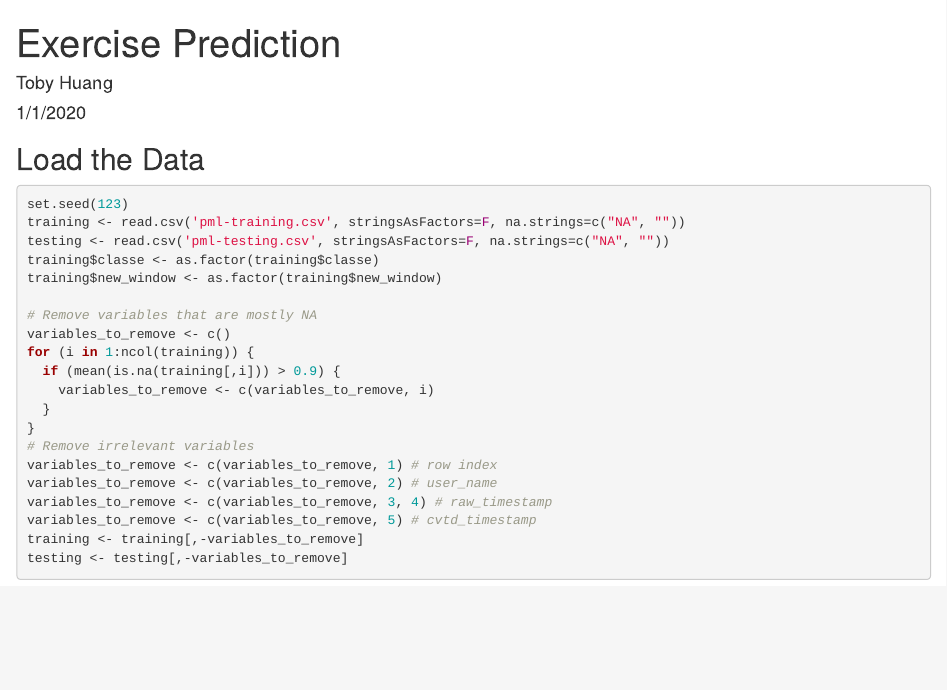
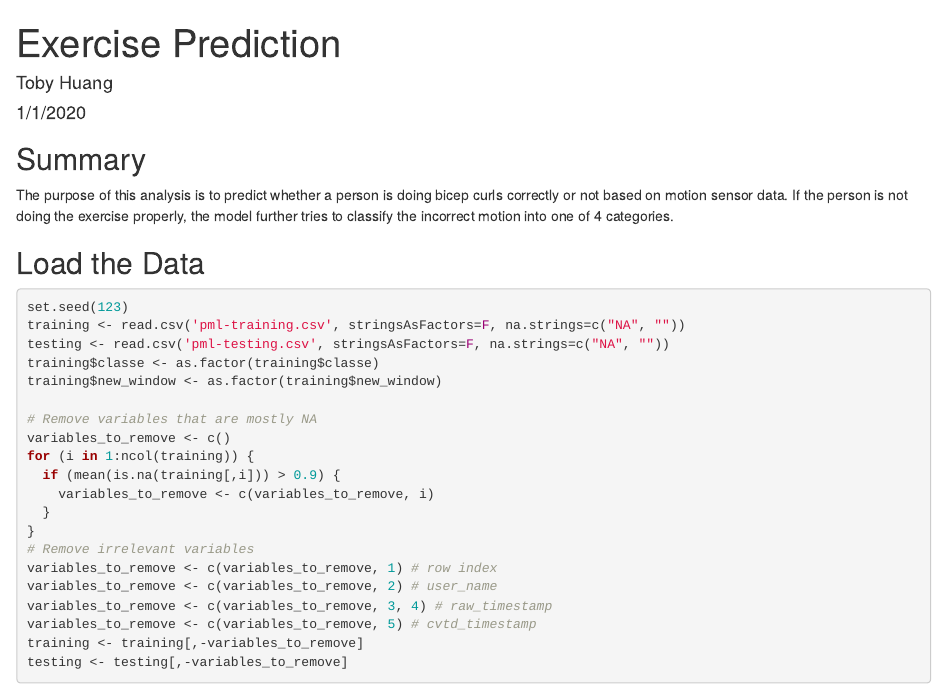
Before and after one commit to tobywashere/grandmaster, an R Markdown document (ExercisePrediction.Rmd): the page in a window 1100 px wide, from its top. The pictures show the output file ExercisePrediction.html that the author committed with the source, opened offline.

Commit message:
Add summary section

````diff
--- a/ExercisePrediction.Rmd
+++ b/ExercisePrediction.Rmd
@@ -8,6 +8,10 @@ output: html_document
 ```{r setup, include=FALSE}
 knitr::opts_chunk$set(echo = TRUE)
 ```
+
+## Summary
+
+The purpose of this analysis is to predict whether a person is doing bicep curls correctly or not based on motion sensor data. If the person is not doing the exercise properly, the model further tries to classify the incorrect motion into one of 4 categories.
 
 ## Load the Data
 
````
Also changed, not shown: ExercisePrediction.html.
